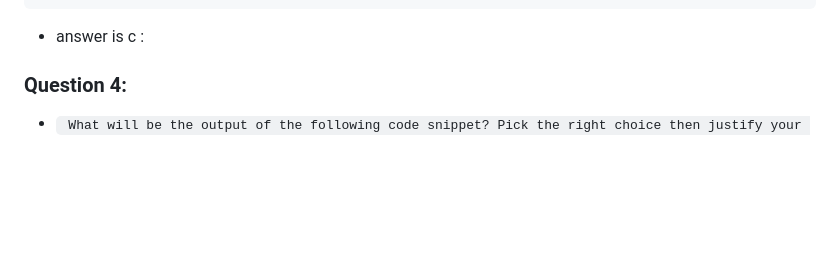
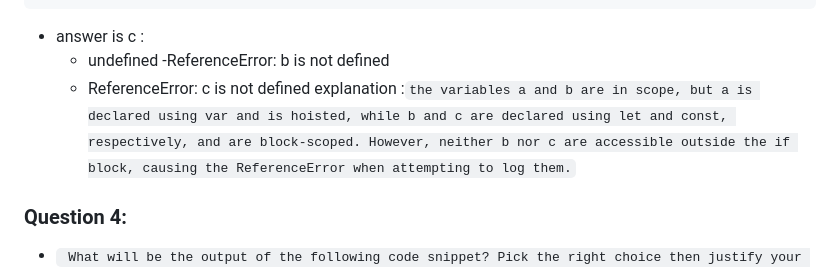
Before and after one commit to jafar-sweity/javascript-in-15-Day, a Markdown page: day11.md, the part around the change. Drawn GitHub-style; blank space fills up the shorter version.

````diff
--- a/day11.md
+++ b/day11.md
@@ -132,6 +132,11 @@ function testScope2() {
 testScope2();
 ```
 - answer is c :
+  - undefined
+  -ReferenceError: b is not defined
+  - ReferenceError: c is not defined
+explanation :`the variables a and b are in scope, but a is declared using var and is hoisted, while b and c are declared using let and const, respectively, and are block-scoped. However, neither b nor c are accessible outside the if block, causing the ReferenceError when attempting to log them.`
+
 
 ### Question 4:
 - ` What will be the output of the following code snippet? Pick the right choice then justify your answer with an explanation.`
````
